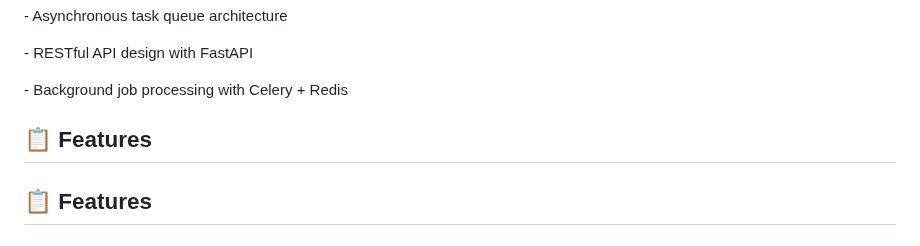
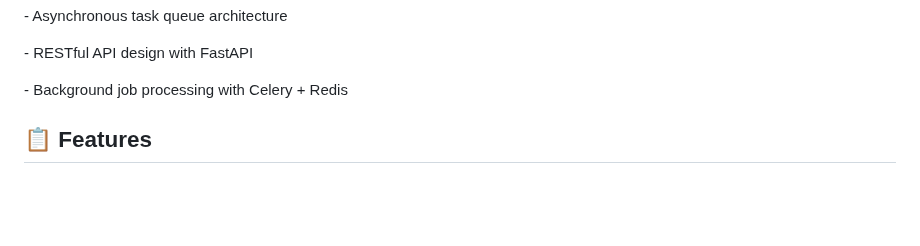
Before and after one commit to SathyapriyaK123/AI-CONTENT-MARKETING-ENGINE, a Markdown page: README.md, the part around the change. Drawn GitHub-style; blank space fills up the shorter version.

```diff
--- a/README.md
+++ b/README.md
@@ -21,8 +21,6 @@ This project is part of the Infotact GenAI Technical Internship Program. It demo
 \- Background job processing with Celery + Redis
 
 
-
-## 📋 Features
 
 ## 📋 Features
 
```
